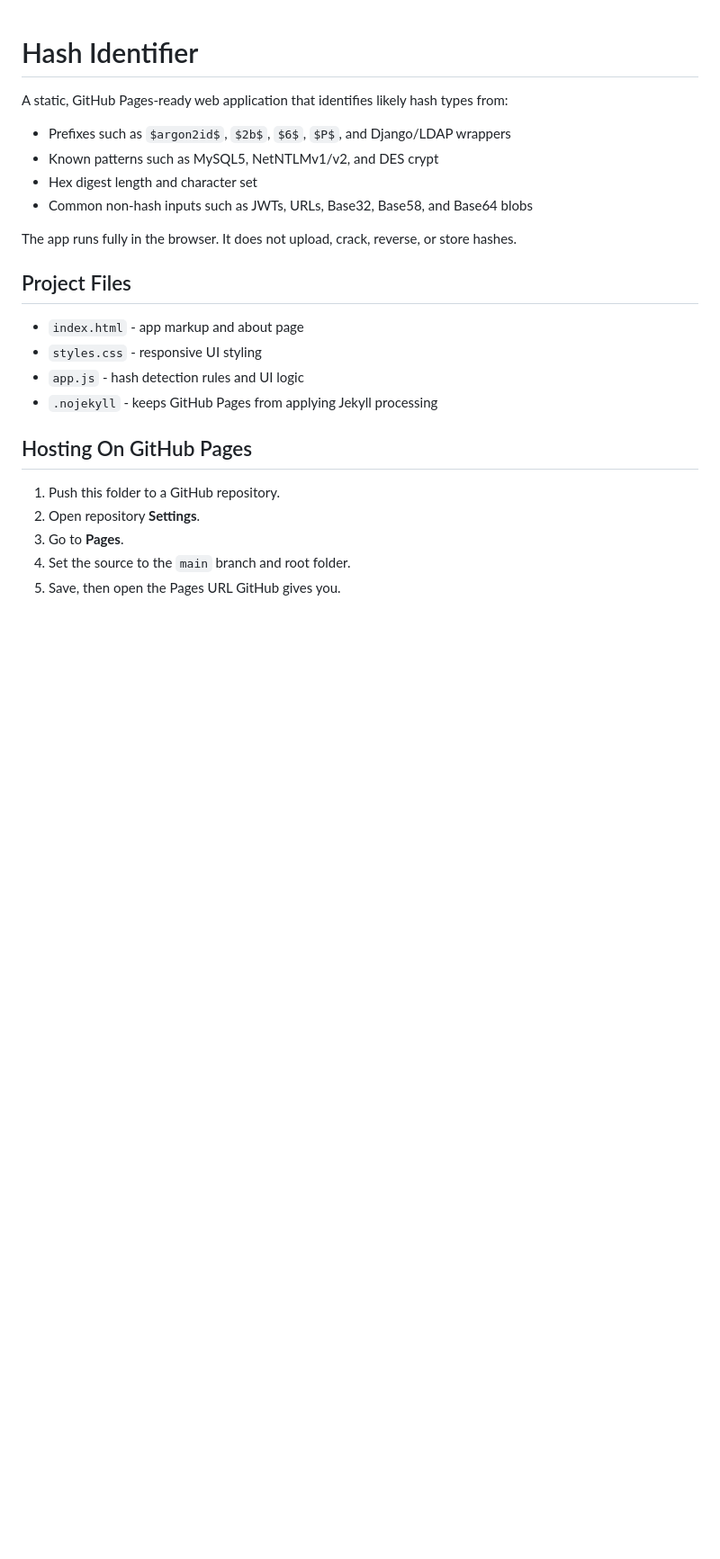
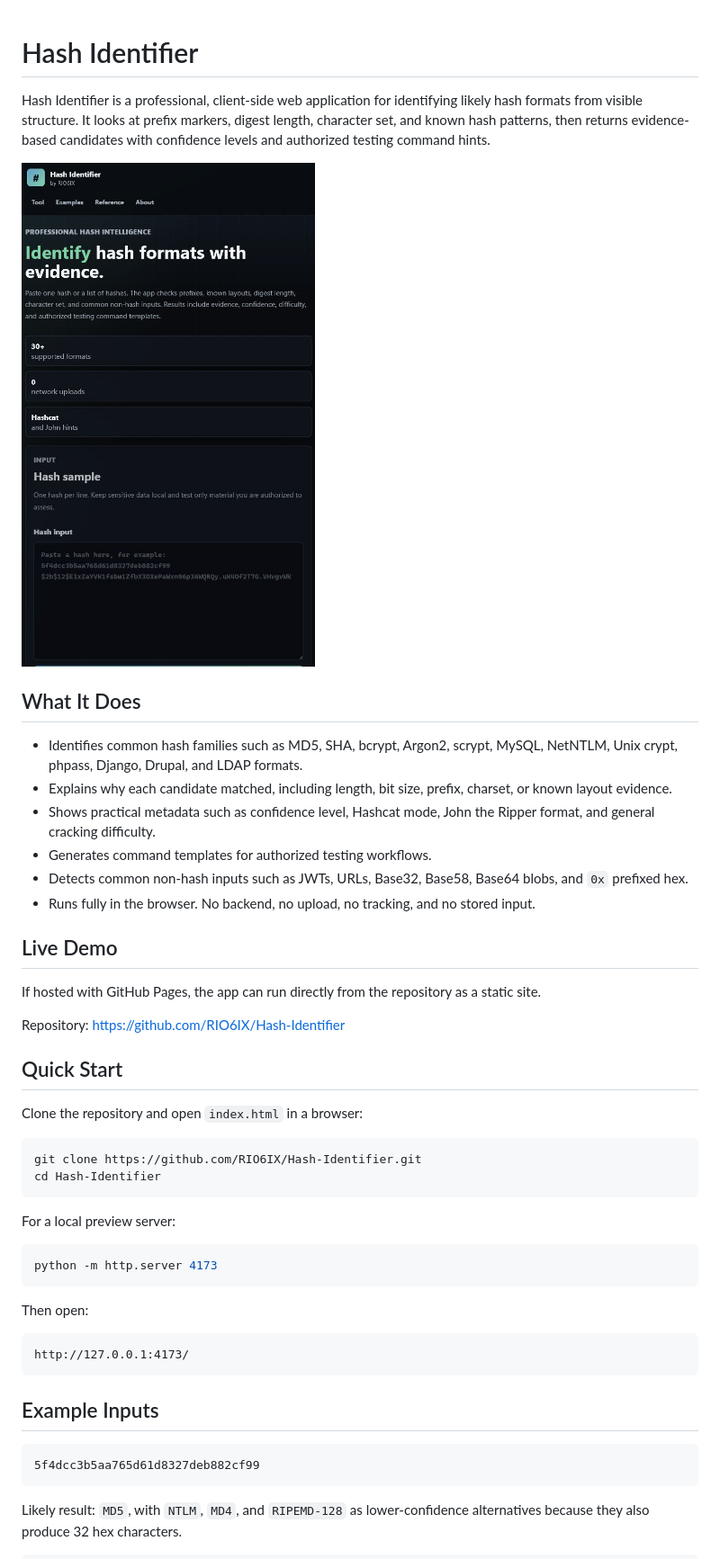
Before and after one commit to RIO6IX/Hash-Identifier, a Markdown page: README.md, the part around the change printed below. Shown: that part at 90% size. Drawn GitHub-style; pictures changed too: assets/interface-preview.png (added); blank space fills up the shorter version.

Commit message:
Expand project documentation

````diff
--- a/README.md
+++ b/README.md
@@ -1,25 +1,50 @@
 # Hash Identifier
 
-A static, GitHub Pages-ready web application that identifies likely hash types from:
+Hash Identifier is a professional, client-side web application for identifying likely hash formats from visible structure. It looks at prefix markers, digest length, character set, and known hash patterns, then returns evidence-based candidates with confidence levels and authorized testing command hints.
 
-- Prefixes such as `$argon2id$`, `$2b$`, `$6$`, `$P$`, and Django/LDAP wrappers
-- Known patterns such as MySQL5, NetNTLMv1/v2, and DES crypt
-- Hex digest length and character set
-- Common non-hash inputs such as JWTs, URLs, Base32, Base58, and Base64 blobs
+![Hash Identifier interface](assets/interface-preview.png)
 
-The app runs fully in the browser. It does not upload, crack, reverse, or store hashes.
+## What It Does
 
-## Project Files
+- Identifies common hash families such as MD5, SHA, bcrypt, Argon2, scrypt, MySQL, NetNTLM, Unix crypt, phpass, Django, Drupal, and LDAP formats.
+- Explains why each candidate matched, including length, bit size, prefix, charset, or known layout evidence.
+- Shows practical metadata such as confidence level, Hashcat mode, John the Ripper format, and general cracking difficulty.
+- Generates command templates for authorized testing workflows.
+- Detects common non-hash inputs such as JWTs, URLs, Base32, Base58, Base64 blobs, and `0x` prefixed hex.
+- Runs fully in the browser. No backend, no upload, no tracking, and no stored input.
 
-- `index.html` - app markup and about page
-- `styles.css` - responsive UI styling
-- `app.js` - hash detection rules and UI logic
-- `.nojekyll` - keeps GitHub Pages from applying Jekyll processing
+## Live Demo
 
-## Hosting On GitHub Pages
+If hosted with GitHub Pages, the app can run directly from the repository as a static site.
 
-1. Push this folder to a GitHub repository.
-2. Open repository **Settings**.
-3. Go to **Pages**.
-4. Set the source to the `main` branch and root folder.
-5. Save, then open the Pages URL GitHub gives you.
+Repository: <https://github.com/RIO6IX/Hash-Identifier>
+
+## Quick Start
+
+Clone the repository and open `index.html` in a browser:
+
+```bash
+git clone https://github.com/RIO6IX/Hash-Identifier.git
+cd Hash-Identifier
+```
+
+For a local preview server:
+
+```bash
+python -m http.server 4173
+```
+
+Then open:
+
+```text
+http://127.0.0.1:4173/
+```
+
+## Example Inputs
+
+```text
+5f4dcc3b5aa765d61d8327deb882cf99
+```
+
+Likely result: `MD5`, with `NTLM`, `MD4`, and `RIPEMD-128` as lower-confidence alternatives because they also produce 32 hex characters.
+
````
Also changed, not shown: other parts of README.md (+77 -0 lines), docs/ARCHITECTURE.md (added, +120 -0 lines), docs/HOW_IT_WORKS.md (added, +142 -0 lines).
